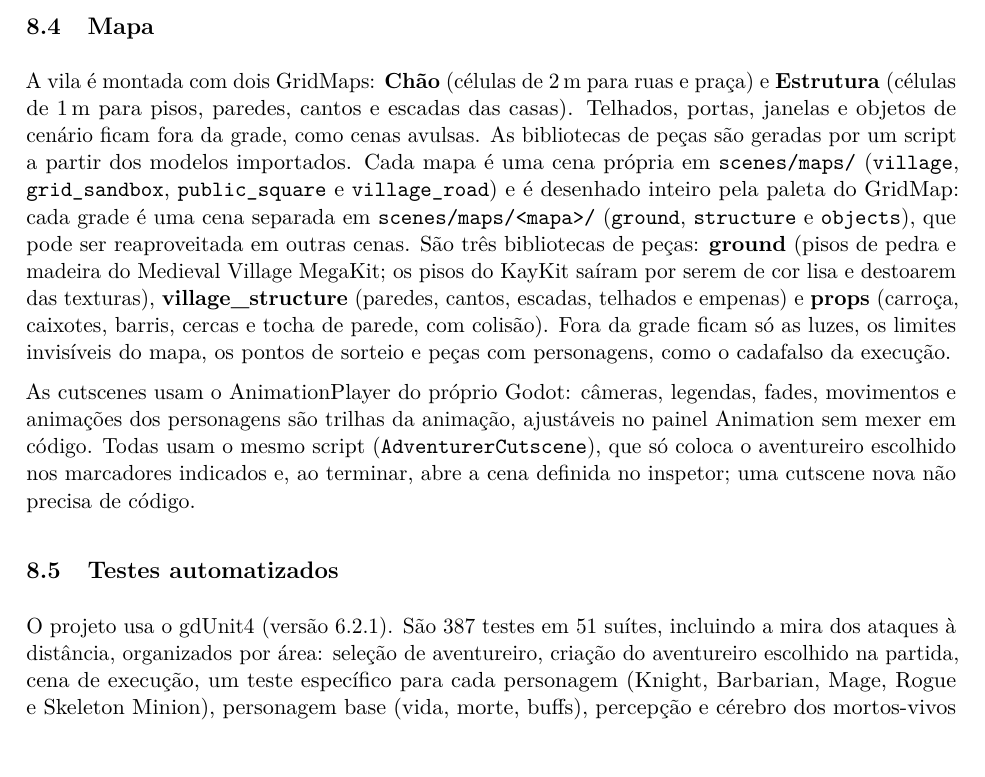
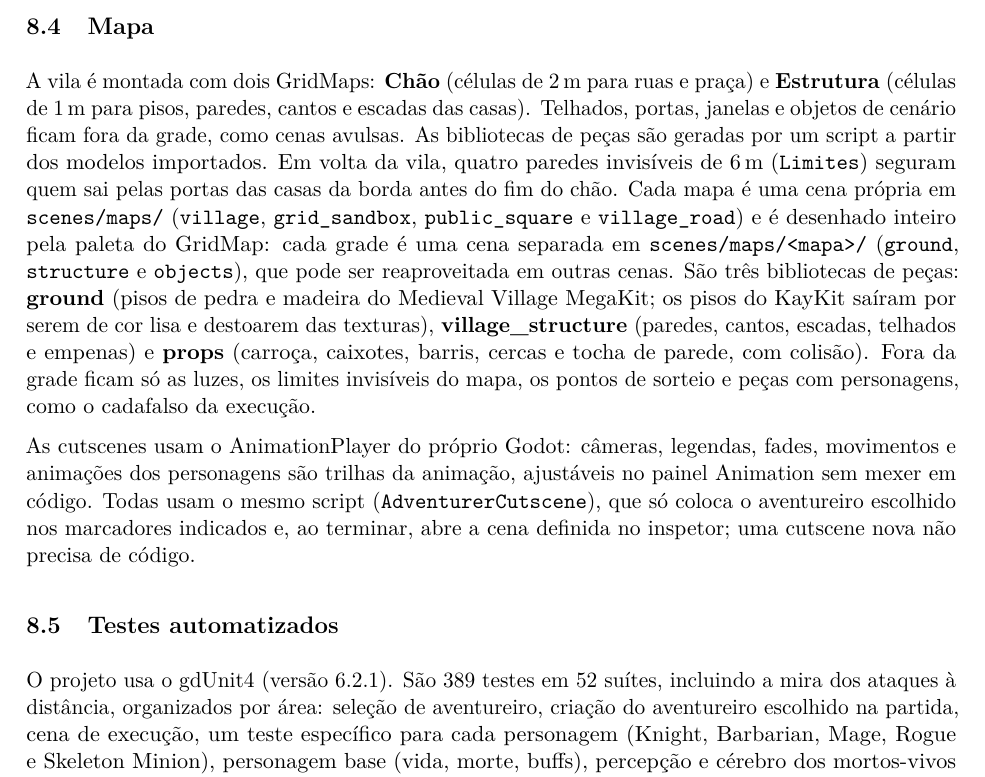
Before and after one commit to JackMatiazzi/The_Last_Constract, a LaTeX document (docs/gdd.tex): part of page 14 of 15, cut so that both start at the same text. Compiled offline with pdfLaTeX.

Commit message:
docs: GDD com as paredes invisiveis da vila e a contagem de testes

```diff
--- a/docs/gdd.tex
+++ b/docs/gdd.tex
@@ -381,13 +381,13 @@ Um jogador hospeda (ENet, porta UDP 7777) e os outros entram pelo endereço dele
 
 \subsection{Mapa}
 
-A vila é montada com dois GridMaps: \textbf{Chão} (células de 2\,m para ruas e praça) e \textbf{Estrutura} (células de 1\,m para pisos, paredes, cantos e escadas das casas). Telhados, portas, janelas e objetos de cenário ficam fora da grade, como cenas avulsas. As bibliotecas de peças são geradas por um script a partir dos modelos importados. Cada mapa é uma cena própria em \texttt{scenes/maps/} (\texttt{village}, \texttt{grid\_sandbox}, \texttt{public\_square} e \texttt{village\_road}) e é desenhado inteiro pela paleta do GridMap: cada grade é uma cena separada em \texttt{scenes/maps/<mapa>/} (\texttt{ground}, \texttt{structure} e \texttt{objects}), que pode ser reaproveitada em outras cenas. São três bibliotecas de peças: \textbf{ground} (pisos de pedra e madeira do Medieval Village MegaKit; os pisos do KayKit saíram por serem de cor lisa e destoarem das texturas), \textbf{village\_structure} (paredes, cantos, escadas, telhados e empenas) e \textbf{props} (carroça, caixotes, barris, cercas e tocha de parede, com colisão). Fora da grade ficam só as luzes, os limites invisíveis do mapa, os pontos de sorteio e peças com personagens, como o cadafalso da execução.
+A vila é montada com dois GridMaps: \textbf{Chão} (células de 2\,m para ruas e praça) e \textbf{Estrutura} (células de 1\,m para pisos, paredes, cantos e escadas das casas). Telhados, portas, janelas e objetos de cenário ficam fora da grade, como cenas avulsas. As bibliotecas de peças são geradas por um script a partir dos modelos importados. Em volta da vila, quatro paredes invisíveis de 6\,m (\texttt{Limites}) seguram quem sai pelas portas das casas da borda antes do fim do chão. Cada mapa é uma cena própria em \texttt{scenes/maps/} (\texttt{village}, \texttt{grid\_sandbox}, \texttt{public\_square} e \texttt{village\_road}) e é desenhado inteiro pela paleta do GridMap: cada grade é uma cena separada em \texttt{scenes/maps/<mapa>/} (\texttt{ground}, \texttt{structure} e \texttt{objects}), que pode ser reaproveitada em outras cenas. São três bibliotecas de peças: \textbf{ground} (pisos de pedra e madeira do Medieval Village MegaKit; os pisos do KayKit saíram por serem de cor lisa e destoarem das texturas), \textbf{village\_structure} (paredes, cantos, escadas, telhados e empenas) e \textbf{props} (carroça, caixotes, barris, cercas e tocha de parede, com colisão). Fora da grade ficam só as luzes, os limites invisíveis do mapa, os pontos de sorteio e peças com personagens, como o cadafalso da execução.
 
 As cutscenes usam o AnimationPlayer do próprio Godot: câmeras, legendas, fades, movimentos e animações dos personagens são trilhas da animação, ajustáveis no painel Animation sem mexer em código. Todas usam o mesmo script (\texttt{AdventurerCutscene}), que só coloca o aventureiro escolhido nos marcadores indicados e, ao terminar, abre a cena definida no inspetor; uma cutscene nova não precisa de código.
 
 \subsection{Testes automatizados}
 
-O projeto usa o gdUnit4 (versão 6.2.1). São 387 testes em 51 suítes, incluindo a mira dos ataques à distância, organizados por área: seleção de aventureiro, criação do aventureiro escolhido na partida, cena de execução, um teste específico para cada personagem (Knight, Barbarian, Mage, Rogue e Skeleton Minion), personagem base (vida, morte, buffs), percepção e cérebro dos mortos-vivos (visão, audição, memória, despertar, perseguição, ataque com aviso, busca e navegação contornando paredes), habilidades do botão direito (escudo do Knight, segundo machado do Barbarian), jogo pelo controle (analógicos, gatilhos, filtro por dispositivo, navegação nos menus), formação do elite, movimento do aventureiro (aceleração, andar, correr segurando Espaço, queda, mira pela câmera), comandos de ataque (combo, cancelamento, ataque guardado, golpe interrompido), combate corpo a corpo e à distância, estado da missão, fase da vila (sorteio dos encontros e alcance pela navegação), áudio, baú e poção, Necromante e vitória, configurações, HUD, barra de vida, tela de morte e pausa, máquina de estados do jogador, energia (custos, golpe pesado, dano proporcional, corrida e escudo), votação, histórico de dano e placar, inventário rápido, beber segurando E, troca de habilidade, poção e objetos que quebram, portal e HUD em cruz, e funções de rede do lobby. Para rodar: aba gdUnit do editor ou o workflow de testes no GitHub. Além deles, dois testes de ponta a ponta rodam o jogo de verdade a partir do menu, apertando os mesmos botões que o jogador: um contrato solo até a segunda tentativa e uma partida em grupo com dois processos ligados pela rede local (dano entre máquinas, pedido forjado recusado pelo host, reviver pela rede, votação e placar). Rodam com \texttt{tests/e2e/run\_e2e.sh}, também no GitHub.
+O projeto usa o gdUnit4 (versão 6.2.1). São 389 testes em 52 suítes, incluindo a mira dos ataques à distância, organizados por área: seleção de aventureiro, criação do aventureiro escolhido na partida, cena de execução, um teste específico para cada personagem (Knight, Barbarian, Mage, Rogue e Skeleton Minion), personagem base (vida, morte, buffs), percepção e cérebro dos mortos-vivos (visão, audição, memória, despertar, perseguição, ataque com aviso, busca e navegação contornando paredes), habilidades do botão direito (escudo do Knight, segundo machado do Barbarian), jogo pelo controle (analógicos, gatilhos, filtro por dispositivo, navegação nos menus), formação do elite, movimento do aventureiro (aceleração, andar, correr segurando Espaço, queda, mira pela câmera), comandos de ataque (combo, cancelamento, ataque guardado, golpe interrompido), combate corpo a corpo e à distância, estado da missão, fase da vila (sorteio dos encontros e alcance pela navegação), áudio, baú e poção, Necromante e vitória, configurações, HUD, barra de vida, tela de morte e pausa, máquina de estados do jogador, energia (custos, golpe pesado, dano proporcional, corrida e escudo), votação, histórico de dano e placar, inventário rápido, beber segurando E, troca de habilidade, poção e objetos que quebram, portal e HUD em cruz, e funções de rede do lobby. Para rodar: aba gdUnit do editor ou o workflow de testes no GitHub. Além deles, dois testes de ponta a ponta rodam o jogo de verdade a partir do menu, apertando os mesmos botões que o jogador: um contrato solo até a segunda tentativa e uma partida em grupo com dois processos ligados pela rede local (dano entre máquinas, pedido forjado recusado pelo host, reviver pela rede, votação e placar). Rodam com \texttt{tests/e2e/run\_e2e.sh}, também no GitHub.
 
 % ===============================================================
 \section{Assets}
```
